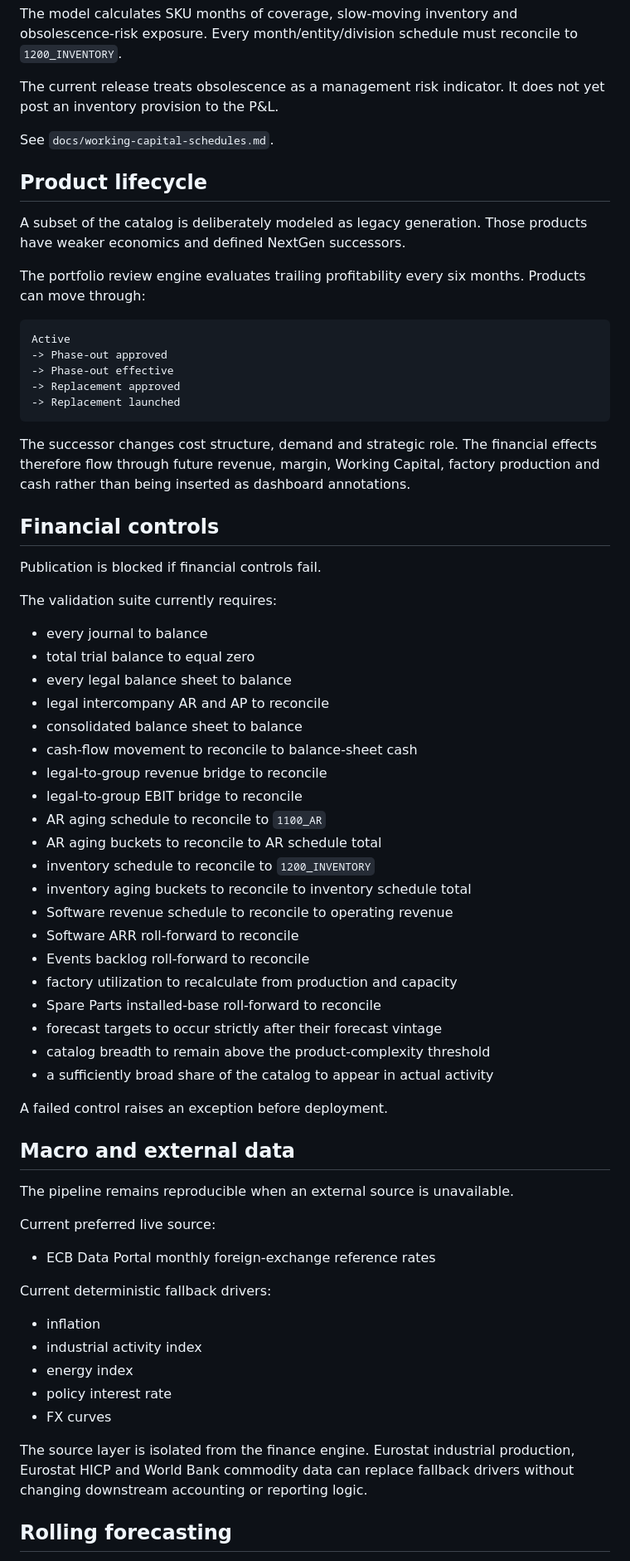
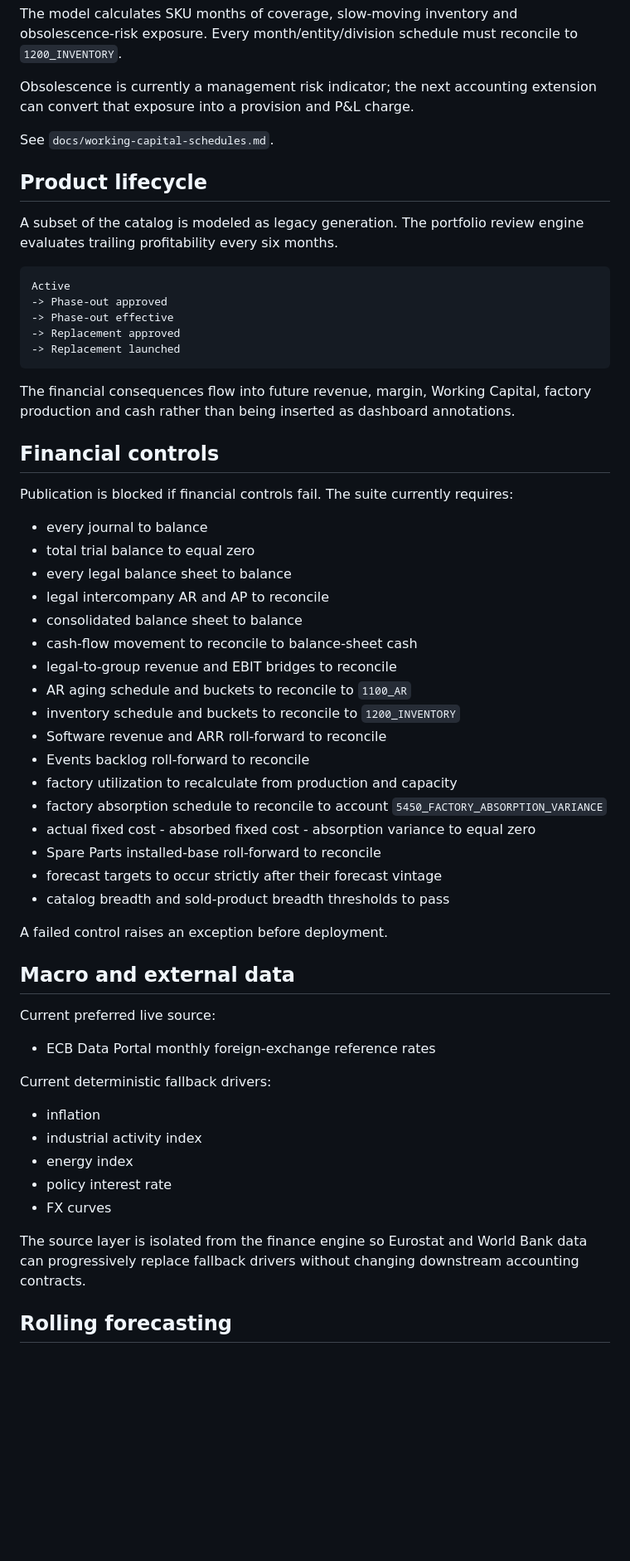
Before and after one commit to raul-s-c/enterprise-finance-command-center, a Markdown page: README.md, the part around one of its changes. Shown at 83% size. Rendered like a GitHub page; blank space fills up the shorter version.

Commit message:
docs: promote factory absorption accounting to v0.6

````diff
--- a/README.md
+++ b/README.md
@@ -261,15 +266,13 @@ Closing GL inventory is analytically distributed across the physical SKU hierarc
 
 The model calculates SKU months of coverage, slow-moving inventory and obsolescence-risk exposure. Every month/entity/division schedule must reconcile to `1200_INVENTORY`.
 
-The current release treats obsolescence as a management risk indicator. It does not yet post an inventory provision to the P&L.
+Obsolescence is currently a management risk indicator; the next accounting extension can convert that exposure into a provision and P&L charge.
 
 See `docs/working-capital-schedules.md`.
 
 ## Product lifecycle
 
-A subset of the catalog is deliberately modeled as legacy generation. Those products have weaker economics and defined NextGen successors.
-
-The portfolio review engine evaluates trailing profitability every six months. Products can move through:
+A subset of the catalog is modeled as legacy generation. The portfolio review engine evaluates trailing profitability every six months.
 
 ```text
 Active
@@ -279,13 +282,11 @@ Active
 -> Replacement launched
 ```
 
-The successor changes cost structure, demand and strategic role. The financial effects therefore flow through future revenue, margin, Working Capital, factory production and cash rather than being inserted as dashboard annotations.
+The financial consequences flow into future revenue, margin, Working Capital, factory production and cash rather than being inserted as dashboard annotations.
 
 ## Financial controls
 
-Publication is blocked if financial controls fail.
-
-The validation suite currently requires:
+Publication is blocked if financial controls fail. The suite currently requires:
 
 - every journal to balance
 - total trial balance to equal zero
@@ -293,26 +294,21 @@ The validation suite currently requires:
 - legal intercompany AR and AP to reconcile
 - consolidated balance sheet to balance
 - cash-flow movement to reconcile to balance-sheet cash
-- legal-to-group revenue bridge to reconcile
-- legal-to-group EBIT bridge to reconcile
-- AR aging schedule to reconcile to `1100_AR`
-- AR aging buckets to reconcile to AR schedule total
-- inventory schedule to reconcile to `1200_INVENTORY`
-- inventory aging buckets to reconcile to inventory schedule total
-- Software revenue schedule to reconcile to operating revenue
-- Software ARR roll-forward to reconcile
+- legal-to-group revenue and EBIT bridges to reconcile
+- AR aging schedule and buckets to reconcile to `1100_AR`
+- inventory schedule and buckets to reconcile to `1200_INVENTORY`
+- Software revenue and ARR roll-forward to reconcile
 - Events backlog roll-forward to reconcile
 - factory utilization to recalculate from production and capacity
+- factory absorption schedule to reconcile to account `5450_FACTORY_ABSORPTION_VARIANCE`
+- actual fixed cost - absorbed fixed cost - absorption variance to equal zero
 - Spare Parts installed-base roll-forward to reconcile
 - forecast targets to occur strictly after their forecast vintage
-- catalog breadth to remain above the product-complexity threshold
-- a sufficiently broad share of the catalog to appear in actual activity
+- catalog breadth and sold-product breadth thresholds to pass
 
 A failed control raises an exception before deployment.
 
 ## Macro and external data
-
-The pipeline remains reproducible when an external source is unavailable.
 
 Current preferred live source:
 
@@ -326,7 +322,7 @@ Current deterministic fallback drivers:
 - policy interest rate
 - FX curves
 
-The source layer is isolated from the finance engine. Eurostat industrial production, Eurostat HICP and World Bank commodity data can replace fallback drivers without changing downstream accounting or reporting logic.
+The source layer is isolated from the finance engine so Eurostat and World Bank data can progressively replace fallback drivers without changing downstream accounting contracts.
 
 ## Rolling forecasting
 
````
Also changed, not shown: other parts of README.md (+65 -63 lines).
